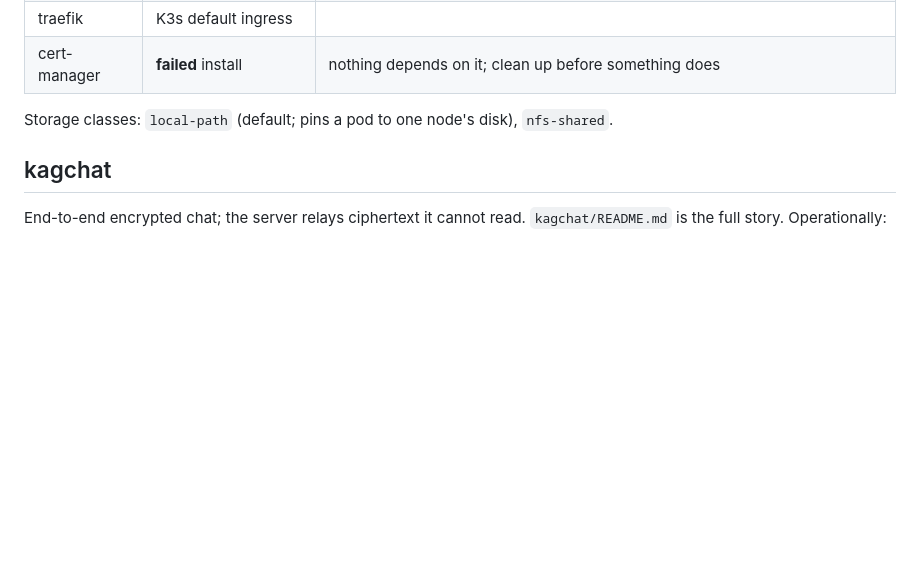
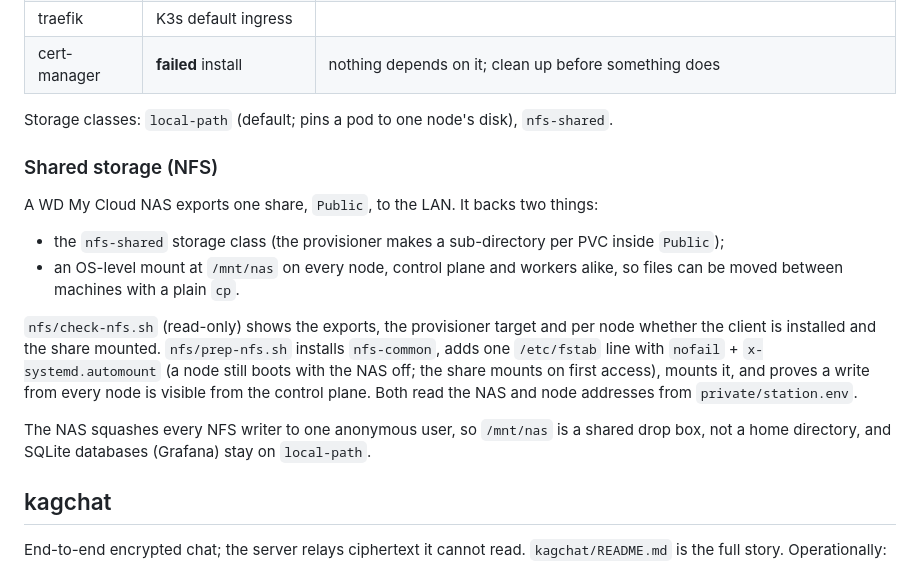
Before and after one commit to Kagger911/Test, a Markdown page: STATION.md, the part around the change. Rendered like a GitHub page; blank space fills up the shorter version.

Commit message:
STATION.md: document the NAS mount and the nfs/ scripts
Co-Authored-By: Claude Fable 5.1 <noreply@anthropic.com>
Claude-Session: https://claude.ai/code/session_013xbdvqYCvXLDwUwe6YWEAw

```diff
--- a/STATION.md
+++ b/STATION.md
@@ -41,6 +41,28 @@ pass the environment on this box).
 
 Storage classes: `local-path` (default; pins a pod to one node's disk),
 `nfs-shared`.
+
+### Shared storage (NFS)
+
+A WD My Cloud NAS exports one share, `Public`, to the LAN. It backs two
+things:
+
+- the `nfs-shared` storage class (the provisioner makes a sub-directory per
+  PVC inside `Public`);
+- an OS-level mount at `/mnt/nas` on every node, control plane and workers
+  alike, so files can be moved between machines with a plain `cp`.
+
+`nfs/check-nfs.sh` (read-only) shows the exports, the provisioner target and
+per node whether the client is installed and the share mounted.
+`nfs/prep-nfs.sh` installs `nfs-common`, adds one `/etc/fstab` line with
+`nofail` + `x-systemd.automount` (a node still boots with the NAS off; the
+share mounts on first access), mounts it, and proves a write from every node
+is visible from the control plane. Both read the NAS and node addresses from
+`private/station.env`.
+
+The NAS squashes every NFS writer to one anonymous user, so `/mnt/nas` is a
+shared drop box, not a home directory, and SQLite databases (Grafana) stay on
+`local-path`.
 
 ## kagchat
 
```
